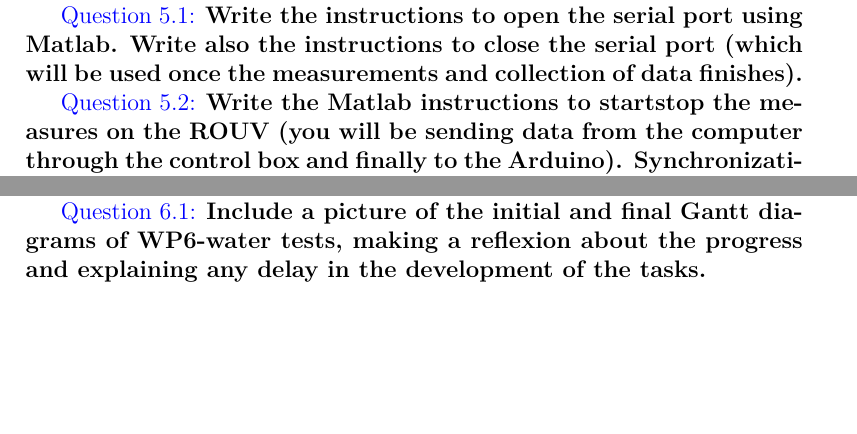
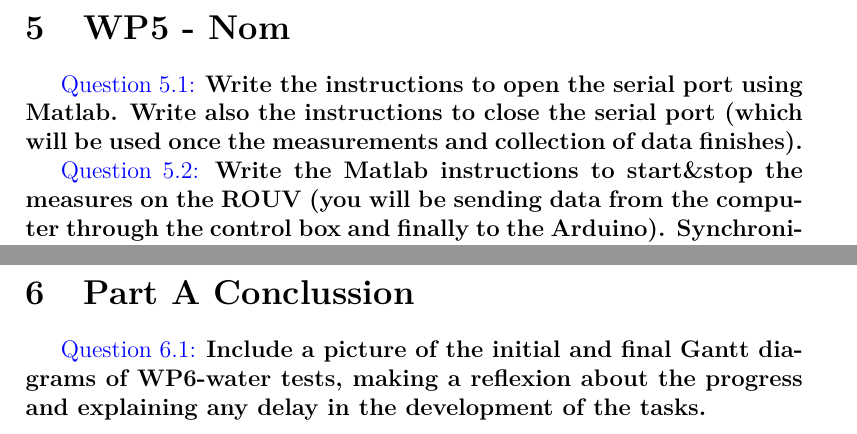
Before and after one commit to danivilardell/ENTIC_WP, a LaTeX document (Document Latex/WPAnswers_31_4.tex): two parts of pages 16 and 17 of 17 before the commit and two parts of pages 17 and 18 of 18 after it, joined at a grey line, cut at the place of the change, the shorter picture padded with empty space. Compiled offline with pdfLaTeX.

Commit message:
wp5 organitzat

```diff
--- a/Document Latex/WPAnswers_31_4.tex
+++ b/Document Latex/WPAnswers_31_4.tex
@@ -412,9 +412,12 @@
 
 	\textcolor{blue}{Question 4.17:} \textbf{Include a picture of the initial and final Gantt diagrams of WP4, making a reflexion about the progress and explaining any delay in the development of the tasks.}
 
+	\newpage
+
+	\section{WP5 - Nom}
 	\textcolor{blue}{Question 5.1:} \textbf{Write the instructions to open the serial port using Matlab. Write also the instructions to close the serial port (which will be used once the measurements and collection of data finishes).}
 
-	\textcolor{blue}{Question 5.2:} \textbf{Write the Matlab instructions to start&stop the measures on the ROUV (you will be sending data from the computer through the control box and finally to the Arduino). Synchronization with the sketch running in the Arduino (ENTIC-Analog2Serial-bidir or alternative) will be necessary.}
+	\textcolor{blue}{Question 5.2:} \textbf{Write the Matlab instructions to start\&stop the measures on the ROUV (you will be sending data from the computer through the control box and finally to the Arduino). Synchronization with the sketch running in the Arduino (ENTIC-Analog2Serial-bidir or alternative) will be necessary.}
 
 	\textcolor{blue}{Question 5.3:} \textbf{Write the Matlab instructions to read and plot 1000 values from the serial port. }
 
@@ -430,6 +433,9 @@
 
 	\textcolor{blue}{Question 5.9:} \textbf{Include a picture of the initial and final Gantt diagrams of WP5, making a reflexion about the progress and explaining any delay in the development of the tasks.}
 
+
+	\section{Part A Conclussion}
+
 	\textcolor{blue}{Question 6.1:} \textbf{Include a picture of the initial and final Gantt diagrams of WP6-water tests, making a reflexion about the progress and explaining any delay in the development of the tasks.}
 
 
```
Also changed, not shown: Document Latex/WPAnswers_31_4.pdf, 5 other files.
